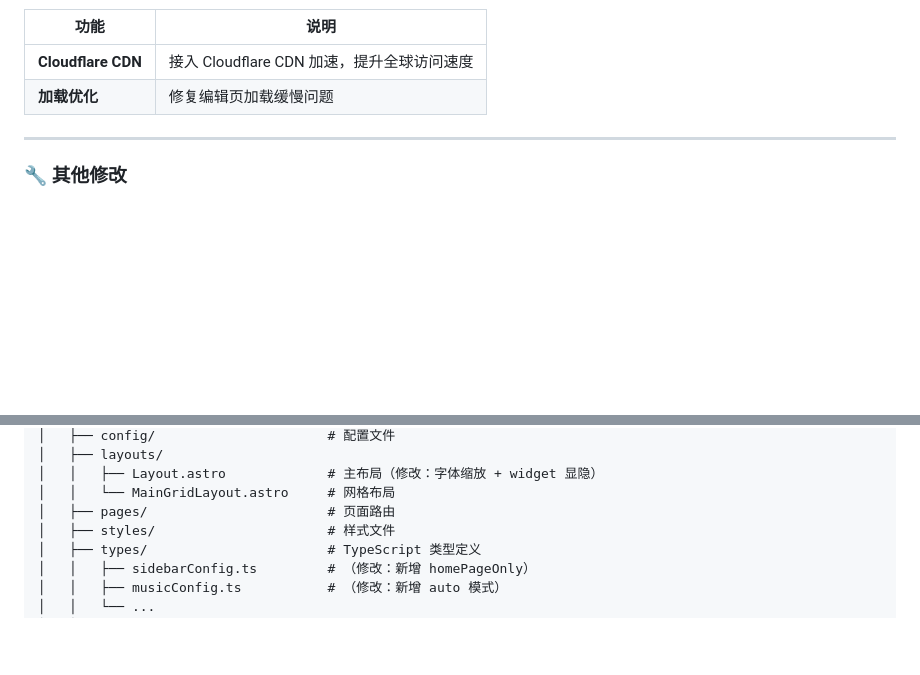
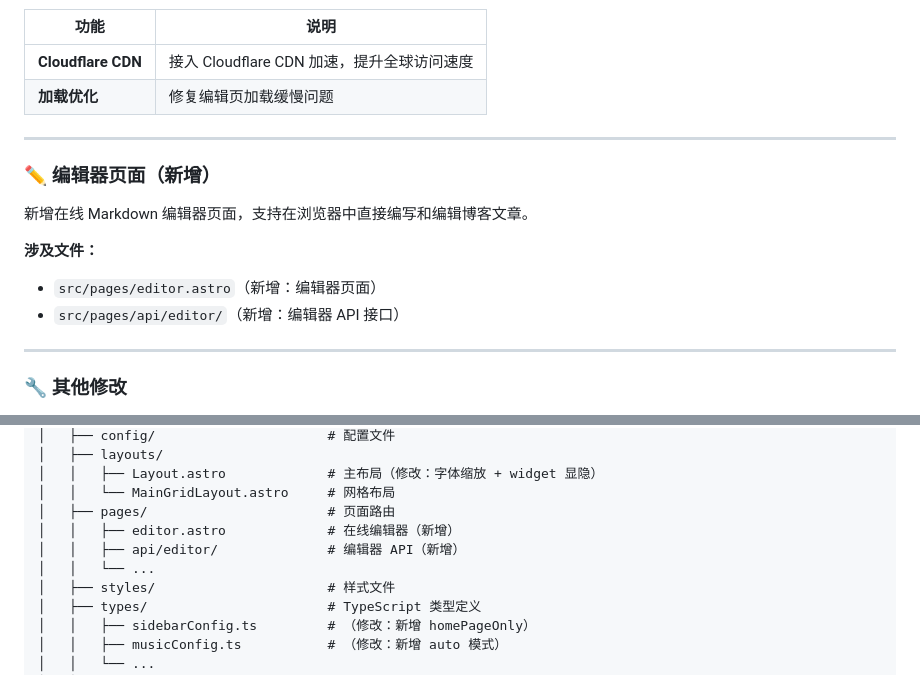
Before and after one commit to Ghost-Insititue/Fireflyblog, a Markdown page: README.md, 2 parts joined by grey strips. GitHub-like rendering; blank space fills up the shorter version.

Commit message:
第三版
新增在线编辑器功能

```diff
--- a/README.md
+++ b/README.md
@@ -107,6 +107,16 @@ homeText: {
 
 ---
 
+### ✏️ 编辑器页面（新增）
+
+新增在线 Markdown 编辑器页面，支持在浏览器中直接编写和编辑博客文章。
+
+**涉及文件：**
+- `src/pages/editor.astro`（新增：编辑器页面）
+- `src/pages/api/editor/`（新增：编辑器 API 接口）
+
+---
+
 ### 🔧 其他修改
 
 - 站点标题、描述、关键词等基础配置自定义
@@ -205,6 +215,9 @@ src/config/
 │   │   ├── Layout.astro             # 主布局（修改：字体缩放 + widget 显隐）
 │   │   └── MainGridLayout.astro     # 网格布局
 │   ├── pages/                       # 页面路由
+│   │   ├── editor.astro             # 在线编辑器（新增）
+│   │   ├── api/editor/              # 编辑器 API（新增）
+│   │   └── ...
 │   ├── styles/                      # 样式文件
 │   ├── types/                       # TypeScript 类型定义
 │   │   ├── sidebarConfig.ts         # （修改：新增 homePageOnly）
```
